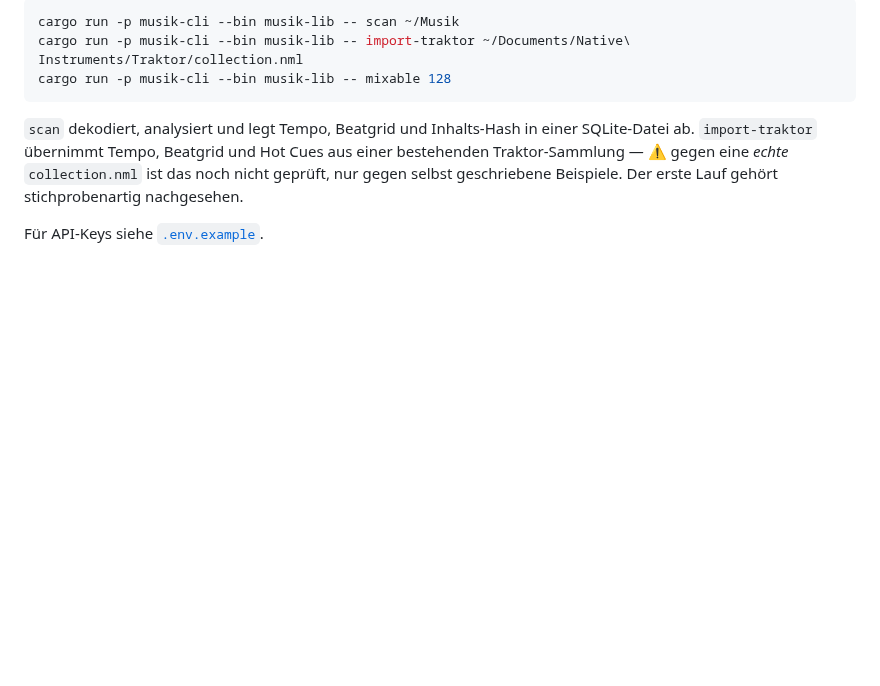
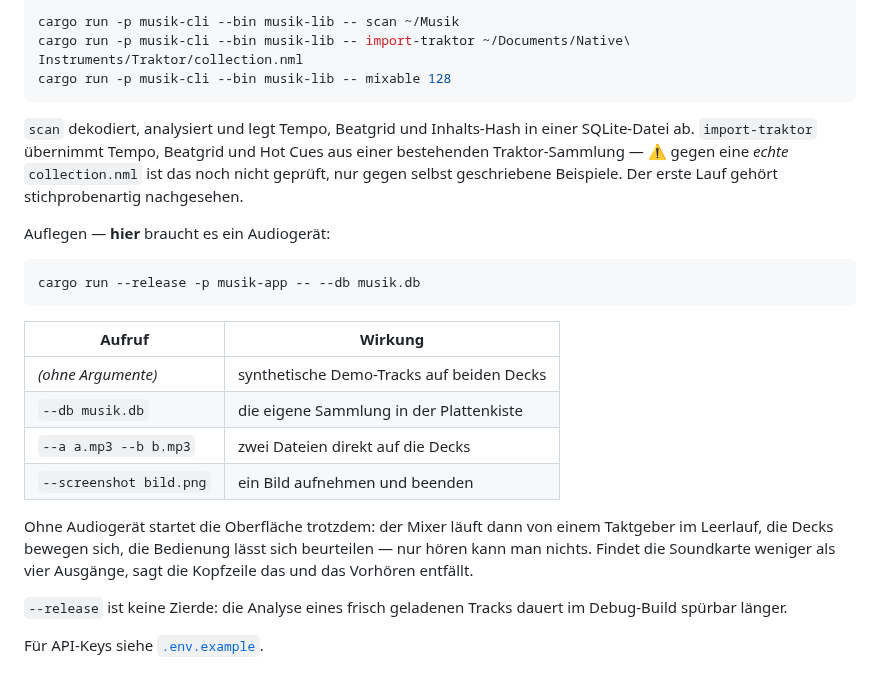
Before and after one commit to Flissel/Musik, a Markdown page: README.md, the part around one of its changes. GitHub-like rendering; blank space fills up the shorter version.

````diff
--- a/README.md
+++ b/README.md
@@ -212,4 +220,25 @@ einer bestehenden Traktor-Sammlung — ⚠️ gegen eine *echte* `collection.nml
 das noch nicht geprüft, nur gegen selbst geschriebene Beispiele. Der erste Lauf
 gehört stichprobenartig nachgesehen.
 
+Auflegen — **hier** braucht es ein Audiogerät:
+
+```sh
+cargo run --release -p musik-app -- --db musik.db
+```
+
+| Aufruf | Wirkung |
+| --- | --- |
+| *(ohne Argumente)* | synthetische Demo-Tracks auf beiden Decks |
+| `--db musik.db` | die eigene Sammlung in der Plattenkiste |
+| `--a a.mp3 --b b.mp3` | zwei Dateien direkt auf die Decks |
+| `--screenshot bild.png` | ein Bild aufnehmen und beenden |
+
+Ohne Audiogerät startet die Oberfläche trotzdem: der Mixer läuft dann von einem
+Taktgeber im Leerlauf, die Decks bewegen sich, die Bedienung lässt sich
+beurteilen — nur hören kann man nichts. Findet die Soundkarte weniger als vier
+Ausgänge, sagt die Kopfzeile das und das Vorhören entfällt.
+
+`--release` ist keine Zierde: die Analyse eines frisch geladenen Tracks dauert
+im Debug-Build spürbar länger.
+
 Für API-Keys siehe [`.env.example`](.env.example).
````
Also changed, not shown: other parts of README.md (+17 -9 lines), docs/PLAN.md (+14 -9 lines), docs/bilder/oberflaeche.png (added), 9 other files.
